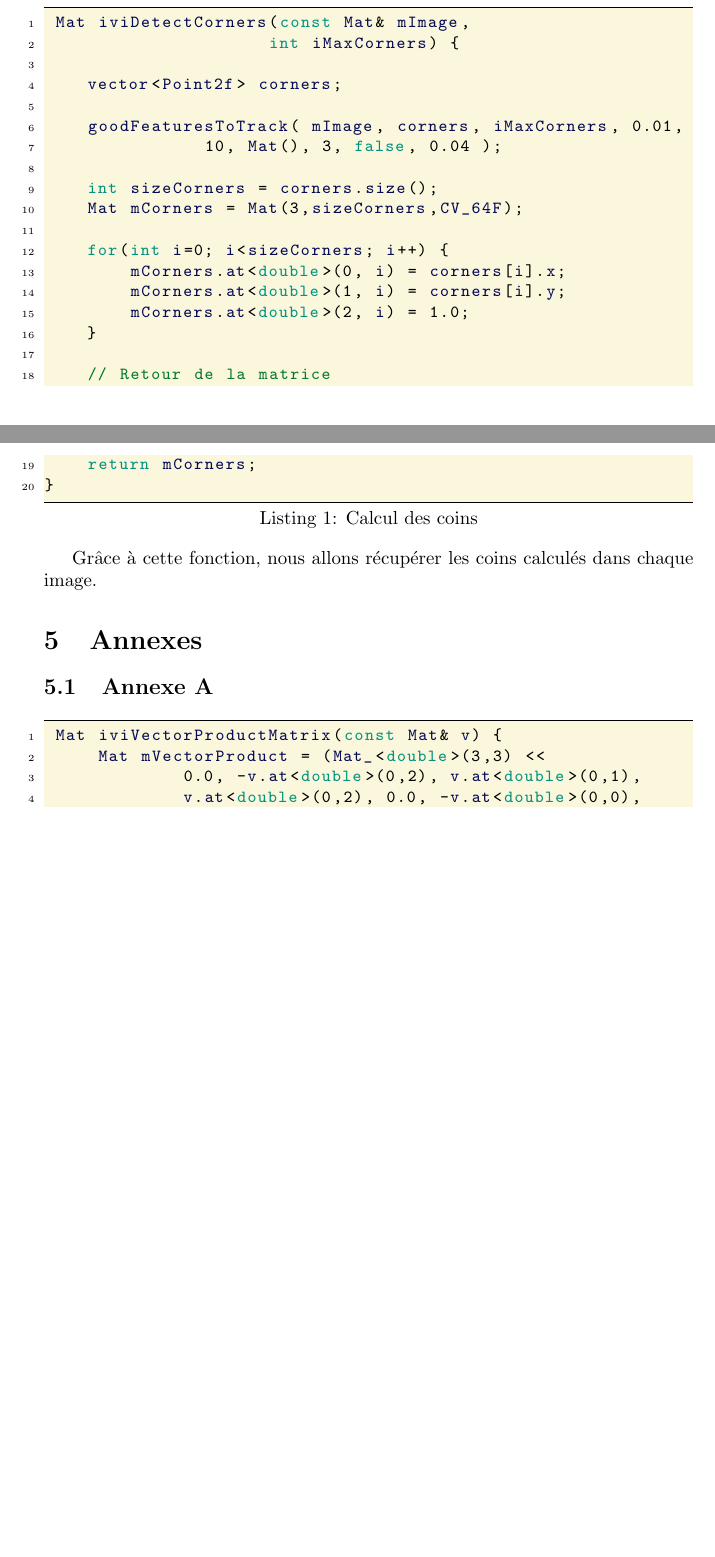
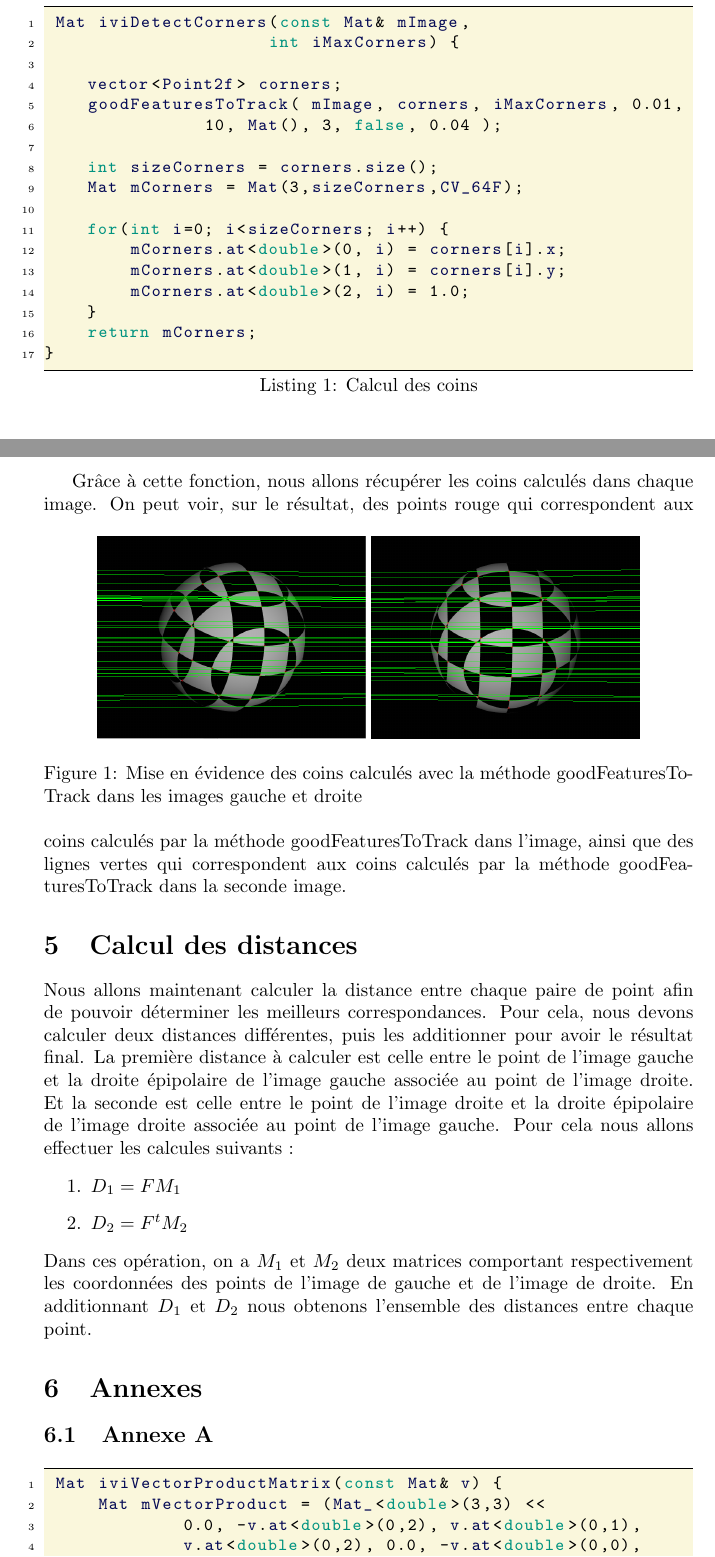
Before and after one commit to agoryu/VisA, a LaTeX document (tp2/rapport/rapportTp2.tex): two parts of pages 2 and 3 of 5, joined at a grey line, cut so that both start at the same text, the shorter picture padded with empty space. Compiled offline with pdfLaTeX.

Commit message:
ajout partie 3

```diff
--- a/tp2/rapport/rapportTp2.tex
+++ b/tp2/rapport/rapportTp2.tex
@@ -1,12 +1,18 @@
 \documentclass[a4paper,10pt]{article}
 \usepackage[utf8]{inputenc}
+
+%pour les equations
 \usepackage{amsmath}
 \usepackage{amssymb}
 \usepackage{amsfonts}
 
-% define our color
+%pour les images
+\usepackage{graphicx}
+
+% pour definir des couleurs
 \usepackage{xcolor}
-% insert code
+
+% pour inclure du code
 \usepackage{listings}
 
 % code color
@@ -127,18 +132,35 @@ par la fonction goodFeaturesToTrack :
         mCorners.at<double>(1, i) = corners[i].y;
         mCorners.at<double>(2, i) = 1.0;
     }
-
-    // Retour de la matrice
     return mCorners;
 }
 \end{lstlisting}
 
 Grâce à cette fonction, nous allons récupérer les coins calculés dans chaque image.
-\begin{figure}[H]
+\begin{figure}[!h]
   \center
-    \includegraphics[width=5cm]{../laplacien0.png}
-  \caption{Mise en évidence des pixels mis à zéro par le Laplacien}
+    \includegraphics[width=5cm]{leftR.png}
+    \includegraphics[width=5cm]{rightR.png}
+  \caption{Mise en évidence des coins calculés avec la méthode goodFeaturesToTrack dans les images gauche et droite}
 \end{figure}
+%TODO voir si le fait d'avoir des points sur des lignes signifie que le point est présent dans les deux images
+On peut voir, sur le résultat, des points rouge qui correspondent aux coins calculés par la méthode goodFeaturesToTrack
+dans l'image, ainsi que des lignes vertes qui correspondent aux coins calculés par la méthode goodFeaturesToTrack dans la
+seconde image.
+
+\section{Calcul des distances}
+Nous allons maintenant calculer la distance entre chaque paire de point afin de pouvoir déterminer
+les meilleurs correspondances. Pour cela, nous devons calculer deux distances différentes, puis les
+additionner pour avoir le résultat final. La première distance à calculer est celle entre le point de l'image gauche et la droite épipolaire
+de l'image gauche associée au point de l'image droite. Et la seconde est celle entre le point de l'image droite et la droite épipolaire de
+l'image droite associée au point de l'image gauche. Pour cela nous allons effectuer les calcules suivants :
+\begin{enumerate}
+ \item $D_1 = FM_1$
+ \item $D_2 = F^tM_2$
+\end{enumerate}
+Dans ces opération, on a $M_1$ et $M_2$ deux matrices comportant respectivement les coordonnées des points
+de l'image de gauche et de l'image de droite. En additionnant $D_1$ et $D_2$ nous obtenons l'ensemble des
+distances entre chaque point.
 
 \section{Annexes}
 \subsection{Annexe A}
```
Also changed, not shown: tp2/rapport/rapportTp2.tex (20 more changed lines), 1 other file.
